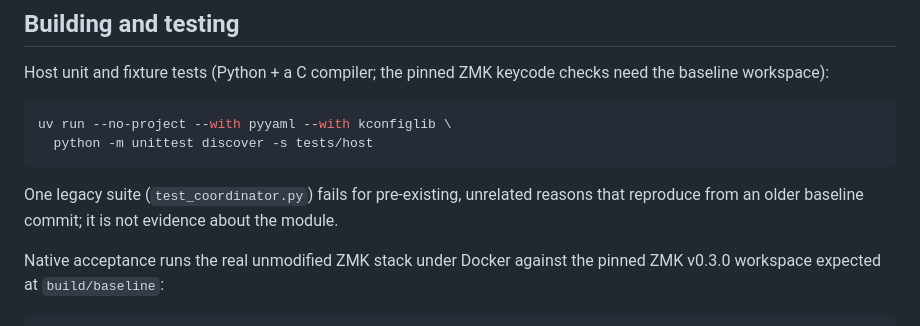
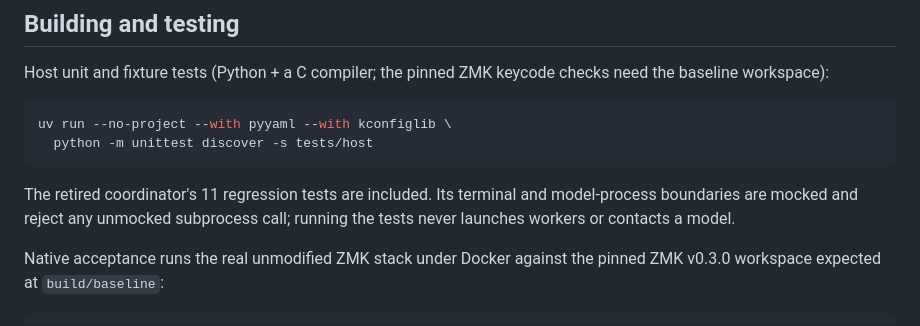
Before and after one commit to logaan/zmk-braille-module, a Markdown page: README.md, the part around the change. Rendered like a GitHub page.

Commit message:
Record successful published firmware and complete baseline test suite

````diff
--- a/README.md
+++ b/README.md
@@ -155,9 +155,9 @@ uv run --no-project --with pyyaml --with kconfiglib \
   python -m unittest discover -s tests/host
 ```
 
-One legacy suite (`test_coordinator.py`) fails for pre-existing, unrelated
-reasons that reproduce from an older baseline commit; it is not evidence about
-the module.
+The retired coordinator's 11 regression tests are included. Its terminal and
+model-process boundaries are mocked and reject any unmocked subprocess call;
+running the tests never launches workers or contacts a model.
 
 Native acceptance runs the real unmodified ZMK stack under Docker against the
 pinned ZMK v0.3.0 workspace expected at `build/baseline`:
````
Also changed, not shown: docs/verification.md (+29 -21 lines), tasks/10-coordinator/01M692ZKJP50YZY29QJD71TNSB.md (added, +18 -0 lines).
